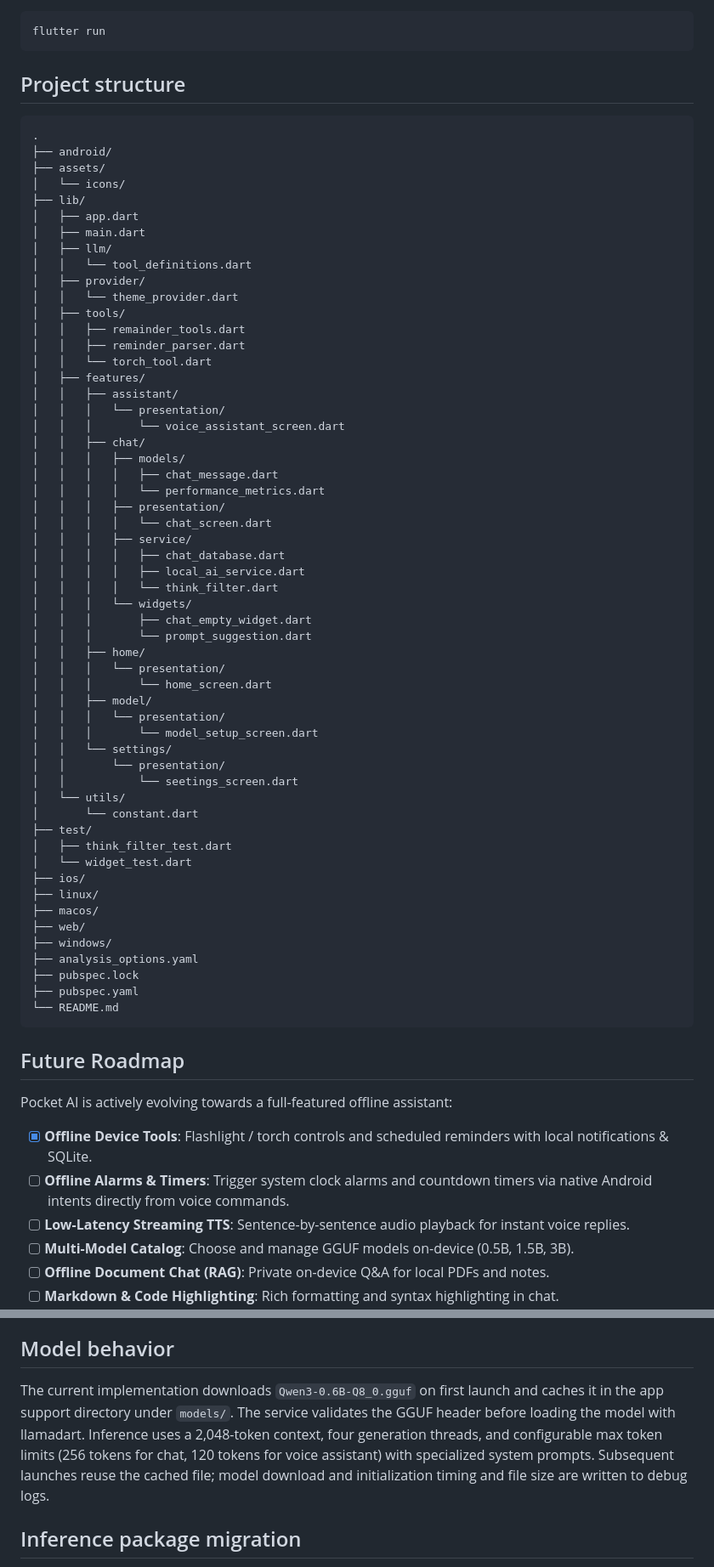
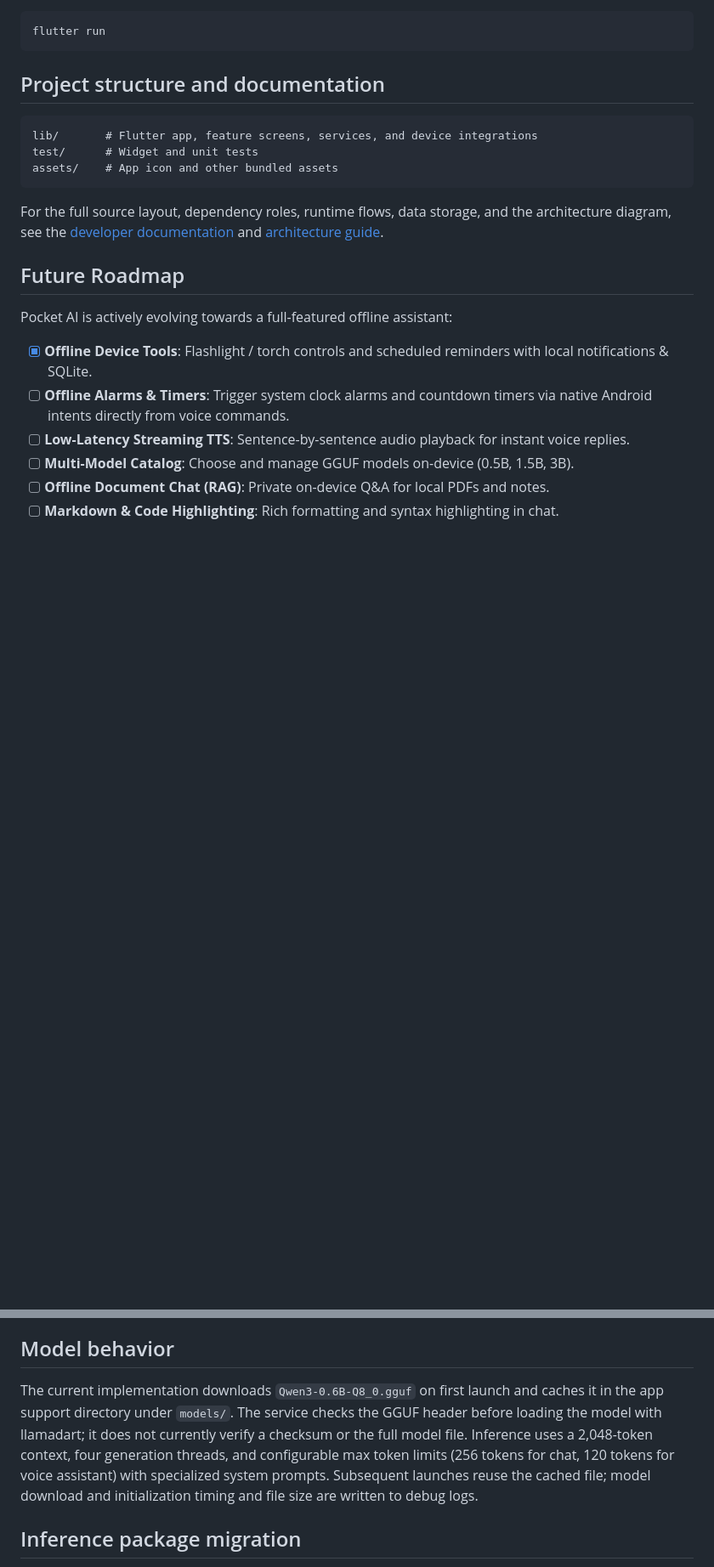
Before and after one commit to SubramanyaKS/PocketAI, a Markdown page: README.md, 2 parts joined by grey strips. Shown at 85% size. GitHub-like rendering; blank space fills up the shorter version.

Commit message:
added documentation for application

````diff
--- a/README.md
+++ b/README.md
@@ -63,65 +63,17 @@ flutter pub get
 flutter run
 ```
 
-## Project structure
+## Project structure and documentation
 
 ```text
-.
-├── android/
-├── assets/
-│   └── icons/
-├── lib/
-│   ├── app.dart
-│   ├── main.dart
-│   ├── llm/
-│   │   └── tool_definitions.dart
-│   ├── provider/
-│   │   └── theme_provider.dart
-│   ├── tools/
-│   │   ├── remainder_tools.dart
-│   │   ├── reminder_parser.dart
-│   │   └── torch_tool.dart
-│   ├── features/
-│   │   ├── assistant/
-│   │   │   └── presentation/
-│   │   │       └── voice_assistant_screen.dart
-│   │   ├── chat/
-│   │   │   ├── models/
-│   │   │   │   ├── chat_message.dart
-│   │   │   │   └── performance_metrics.dart
-│   │   │   ├── presentation/
-│   │   │   │   └── chat_screen.dart
-│   │   │   ├── service/
-│   │   │   │   ├── chat_database.dart
-│   │   │   │   ├── local_ai_service.dart
-│   │   │   │   └── think_filter.dart
-│   │   │   └── widgets/
-│   │   │       ├── chat_empty_widget.dart
-│   │   │       └── prompt_suggestion.dart
-│   │   ├── home/
-│   │   │   └── presentation/
-│   │   │       └── home_screen.dart
-│   │   ├── model/
-│   │   │   └── presentation/
-│   │   │       └── model_setup_screen.dart
-│   │   └── settings/
-│   │       └── presentation/
-│   │           └── seetings_screen.dart
-│   └── utils/
-│       └── constant.dart
-├── test/
-│   ├── think_filter_test.dart
-│   └── widget_test.dart
-├── ios/
-├── linux/
-├── macos/
-├── web/
-├── windows/
-├── analysis_options.yaml
-├── pubspec.lock
-├── pubspec.yaml
-└── README.md
+lib/       # Flutter app, feature screens, services, and device integrations
+test/      # Widget and unit tests
+assets/    # App icon and other bundled assets
 ```
+
+For the full source layout, dependency roles, runtime flows, data storage, and
+the architecture diagram, see the [developer documentation](docs/README.md)
+and [architecture guide](docs/architecture.md).
 
 
 ## Future Roadmap
@@ -136,7 +88,7 @@ Pocket AI is actively evolving towards a full-featured offline assistant:
 
 ## Model behavior
 
-The current implementation downloads `Qwen3-0.6B-Q8_0.gguf` on first launch and caches it in the app support directory under `models/`. The service validates the GGUF header before loading the model with llamadart. Inference uses a 2,048-token context, four generation threads, and configurable max token limits (256 tokens for chat, 120 tokens for voice assistant) with specialized system prompts. Subsequent launches reuse the cached file; model download and initialization timing and file size are written to debug logs.
+The current implementation downloads `Qwen3-0.6B-Q8_0.gguf` on first launch and caches it in the app support directory under `models/`. The service checks the GGUF header before loading the model with llamadart; it does not currently verify a checksum or the full model file. Inference uses a 2,048-token context, four generation threads, and configurable max token limits (256 tokens for chat, 120 tokens for voice assistant) with specialized system prompts. Subsequent launches reuse the cached file; model download and initialization timing and file size are written to debug logs.
 
 ## Inference package migration
 
````
Also changed, not shown: other parts of README.md (+4 -4 lines), docs/README.md (added, +81 -0 lines), docs/architecture.md (added, +139 -0 lines).
